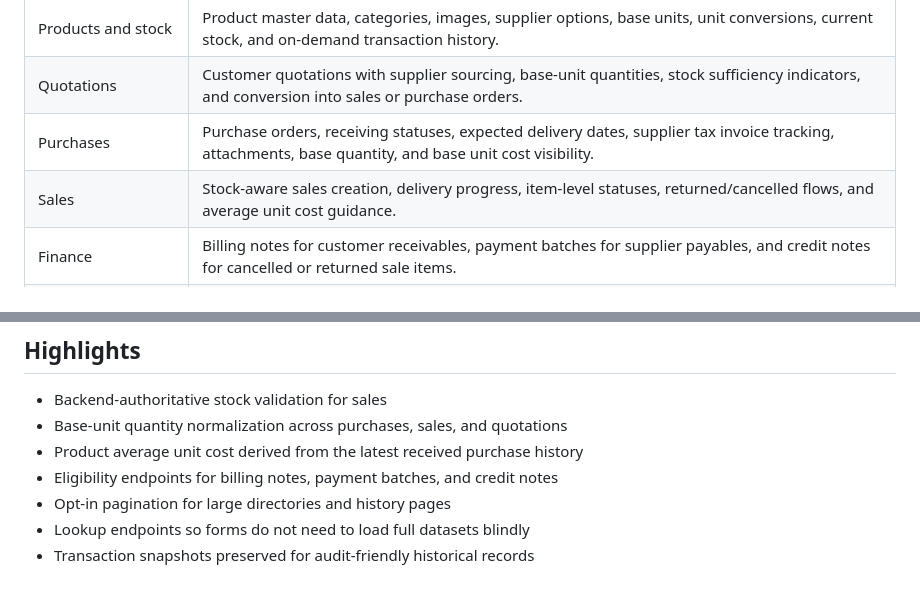
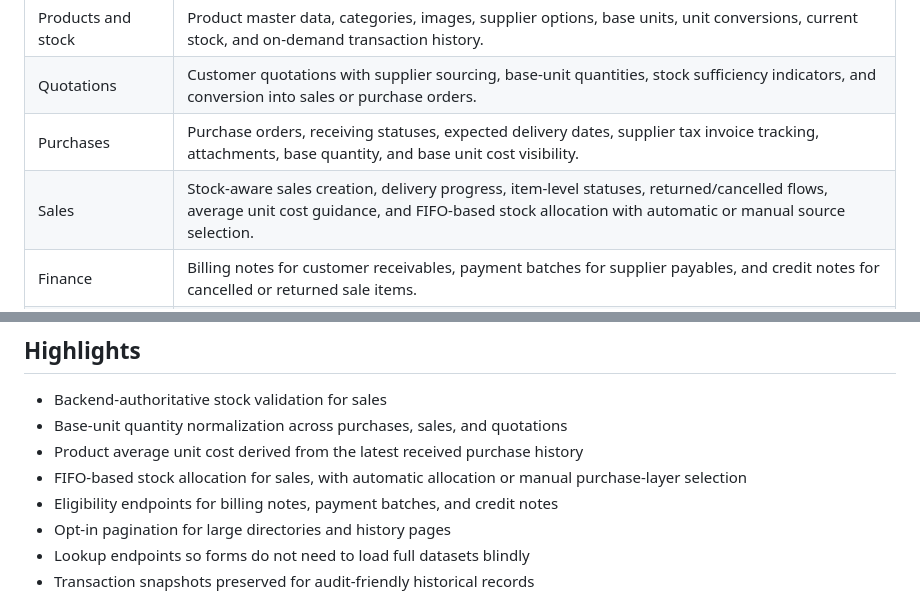
Before and after one commit to Pannawish/Bridge-Inventory, a Markdown page: README.md, 2 parts joined by grey strips. Drawn GitHub-style.

Commit message:
adding fifo logic into md file

```diff
--- a/README.md
+++ b/README.md
@@ -13,7 +13,7 @@ If this project is useful to you, give it a star. That helps more builders and o
 | Products and stock | Product master data, categories, images, supplier options, base units, unit conversions, current stock, and on-demand transaction history. |
 | Quotations | Customer quotations with supplier sourcing, base-unit quantities, stock sufficiency indicators, and conversion into sales or purchase orders. |
 | Purchases | Purchase orders, receiving statuses, expected delivery dates, supplier tax invoice tracking, attachments, base quantity, and base unit cost visibility. |
-| Sales | Stock-aware sales creation, delivery progress, item-level statuses, returned/cancelled flows, and average unit cost guidance. |
+| Sales | Stock-aware sales creation, delivery progress, item-level statuses, returned/cancelled flows, average unit cost guidance, and FIFO-based stock allocation with automatic or manual source selection. |
 | Finance | Billing notes for customer receivables, payment batches for supplier payables, and credit notes for cancelled or returned sale items. |
 | Dashboard and assistant | Backend-calculated stock metrics, demand and pipeline visibility, and an optional OpenAI-powered inventory assistant. |
 
@@ -50,6 +50,7 @@ This project is designed around a middle-man business model:
 - Backend-authoritative stock validation for sales
 - Base-unit quantity normalization across purchases, sales, and quotations
 - Product average unit cost derived from the latest received purchase history
+- FIFO-based stock allocation for sales, with automatic allocation or manual purchase-layer selection
 - Eligibility endpoints for billing notes, payment batches, and credit notes
 - Opt-in pagination for large directories and history pages
 - Lookup endpoints so forms do not need to load full datasets blindly
```
Also changed, not shown: HANDOUT.md (+4 -0 lines), docs/business-rules-reference.md (+5 -1 lines).
